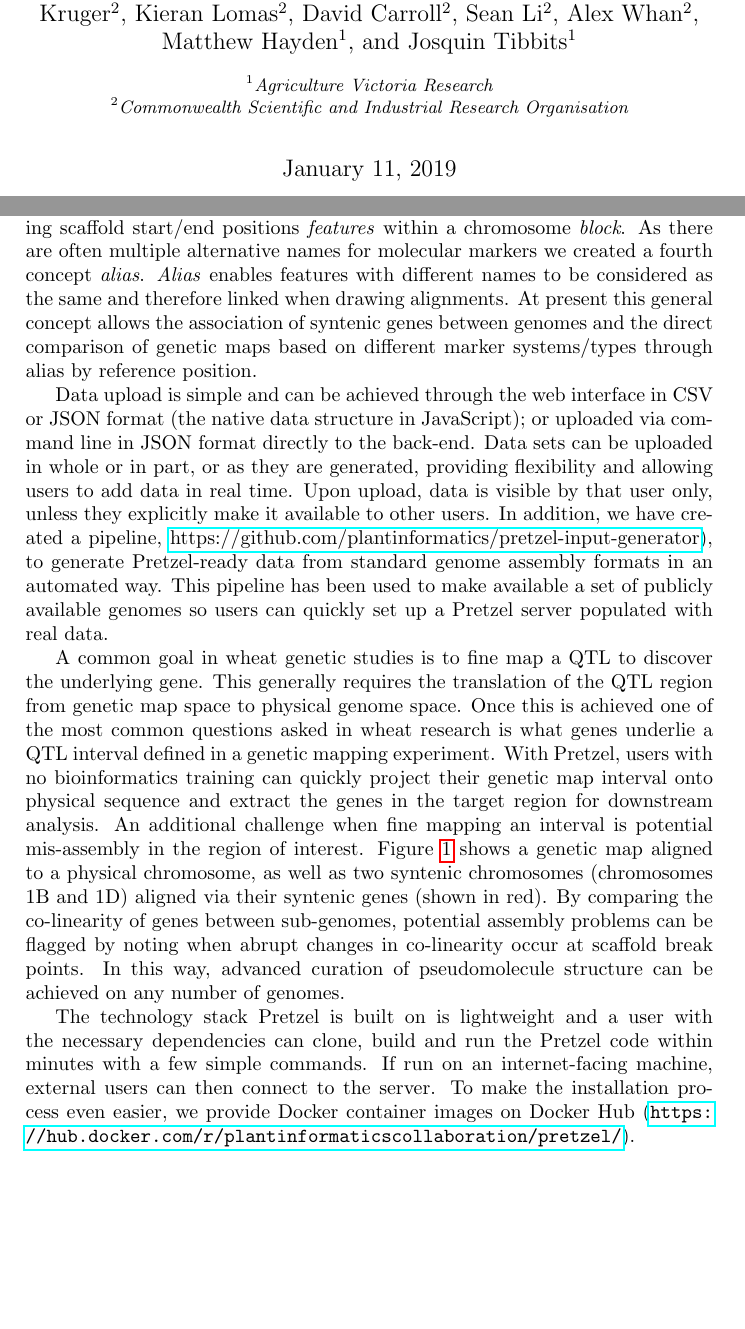
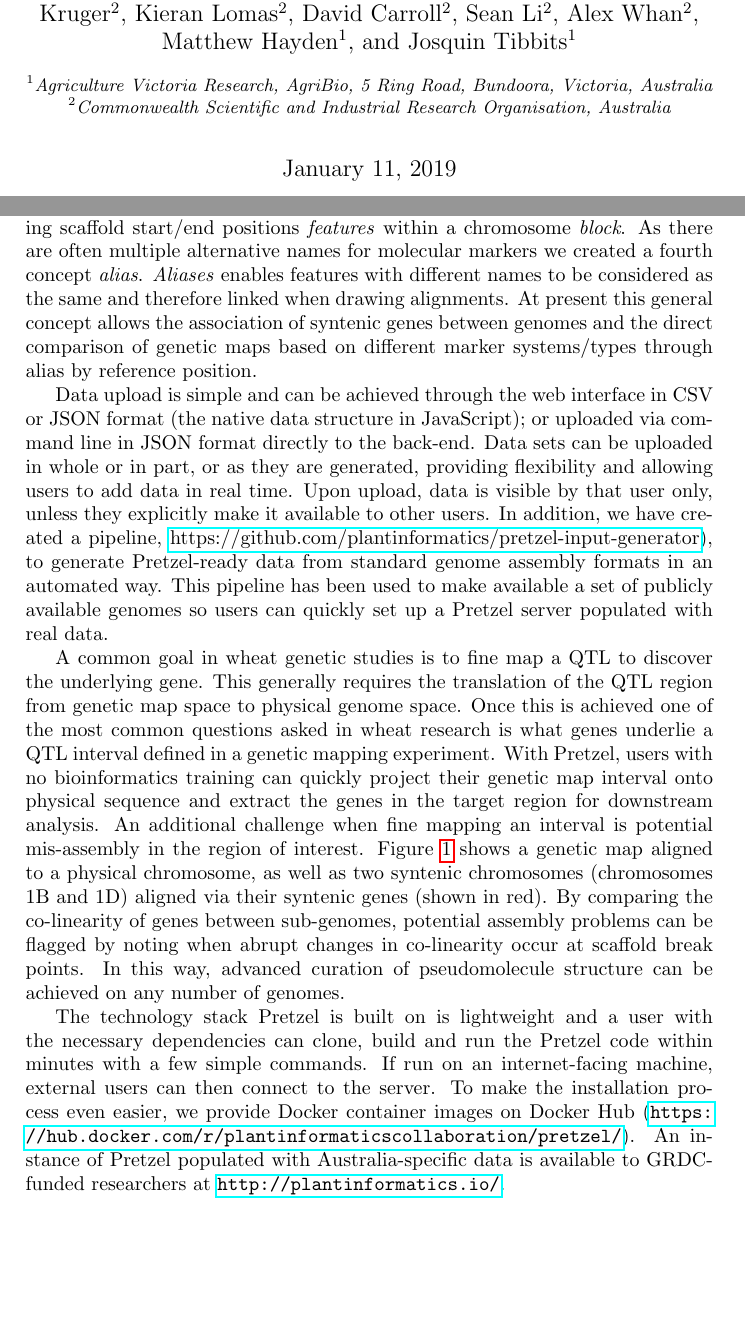
Before and after one commit to plantinformatics/pretzel-application-note, a LaTeX paper (pretzel-plain.tex, which reads body.tex): two parts of pages 1 and 3 of 4, joined at a grey line, cut so that both start at the same text, the shorter picture padded with empty space. Compiled offline with pdfLaTeX.

Commit message:
Add plantinformatics.io sentence and small edits.

```diff
--- a/body.tex
+++ b/body.tex
@@ -65,7 +65,7 @@ Using only these three concepts, a large number of concepts can be represented:
   set of intervals denoting scaffold start/end positions \textit{features} within a chromosome \textit{block}.
 %
 As there are often multiple alternative names for molecular markers we created a fourth concept \textit{alias}.
-\textit{Alias} enables features with different names to be considered as the same and therefore linked when drawing alignments.
+\textit{Aliases} enables features with different names to be considered as the same and therefore linked when drawing alignments.
 %
 At present this general concept allows the association of syntenic genes between genomes and the direct comparison of genetic maps
   based on different marker systems/types through alias by reference position.
@@ -107,6 +107,8 @@ If run on an internet-facing machine, external users can then connect to the ser
 %
 To make the installation process even easier, we provide Docker container images on Docker Hub
 (\href{https://hub.docker.com/r/plantinformaticscollaboration/pretzel/}{\nolinkurl{https://hub.docker.com/r/plantinformaticscollaboration/pretzel/}}).
+An instance of Pretzel populated with Australia-specific data is available to GRDC-funded
+researchers at \href{http://plantinformatics.io/}{\nolinkurl{http://plantinformatics.io/}}.
 %\end{methods}
 
 \section{Conclusion}
--- a/pretzel-plain.tex
+++ b/pretzel-plain.tex
@@ -28,8 +28,8 @@
 \author[1]{Josquin Tibbits}
 
 
-\affil[1]{Agriculture Victoria Research}
-\affil[2]{Commonwealth Scientific and Industrial Research Organisation}
+\affil[1]{Agriculture Victoria Research, AgriBio, 5 Ring Road, Bundoora, Victoria, Australia}
+\affil[2]{Commonwealth Scientific and Industrial Research Organisation, Australia}
 
 \setcounter{Maxaffil}{0}
 \renewcommand\Affilfont{\itshape\small}
```
Also changed, not shown: body.tex (2 more changed lines).
